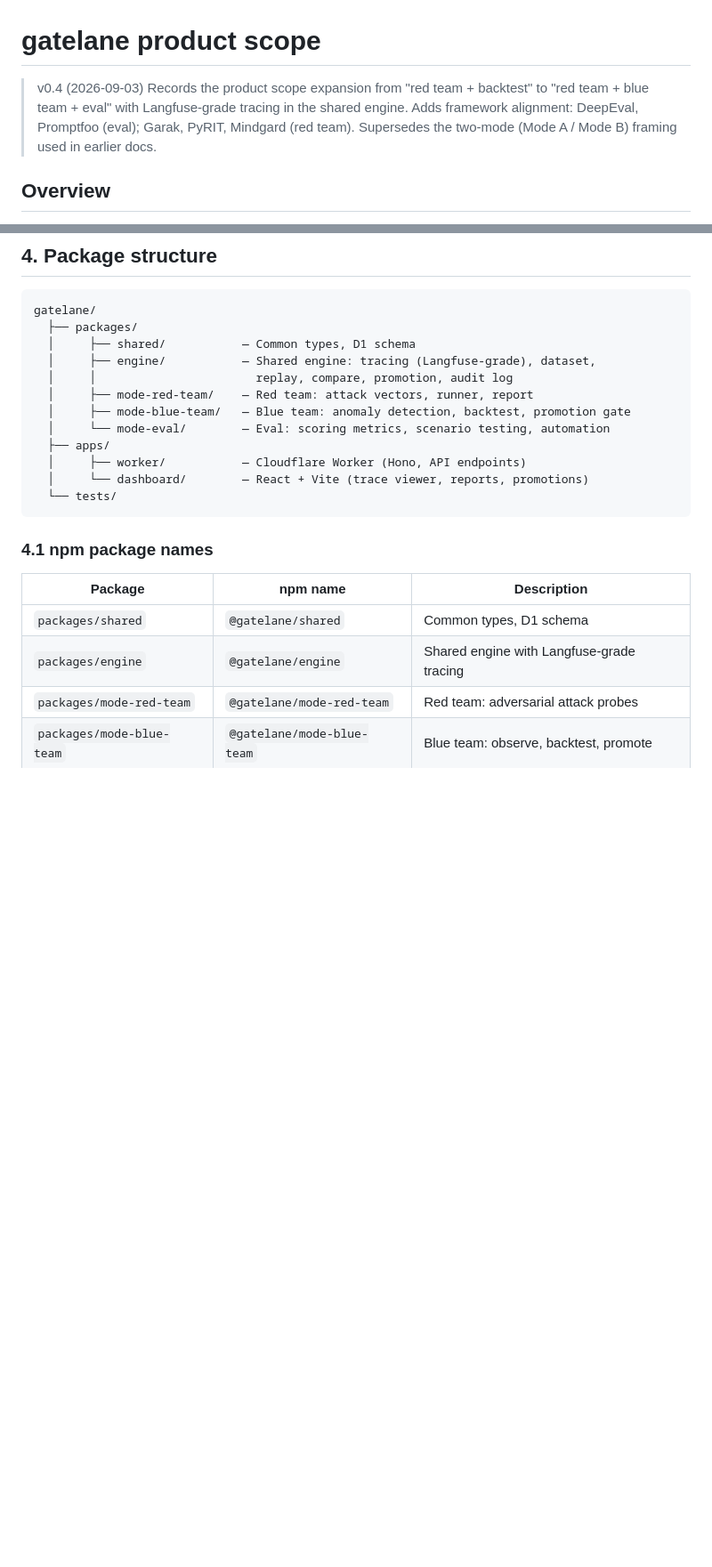
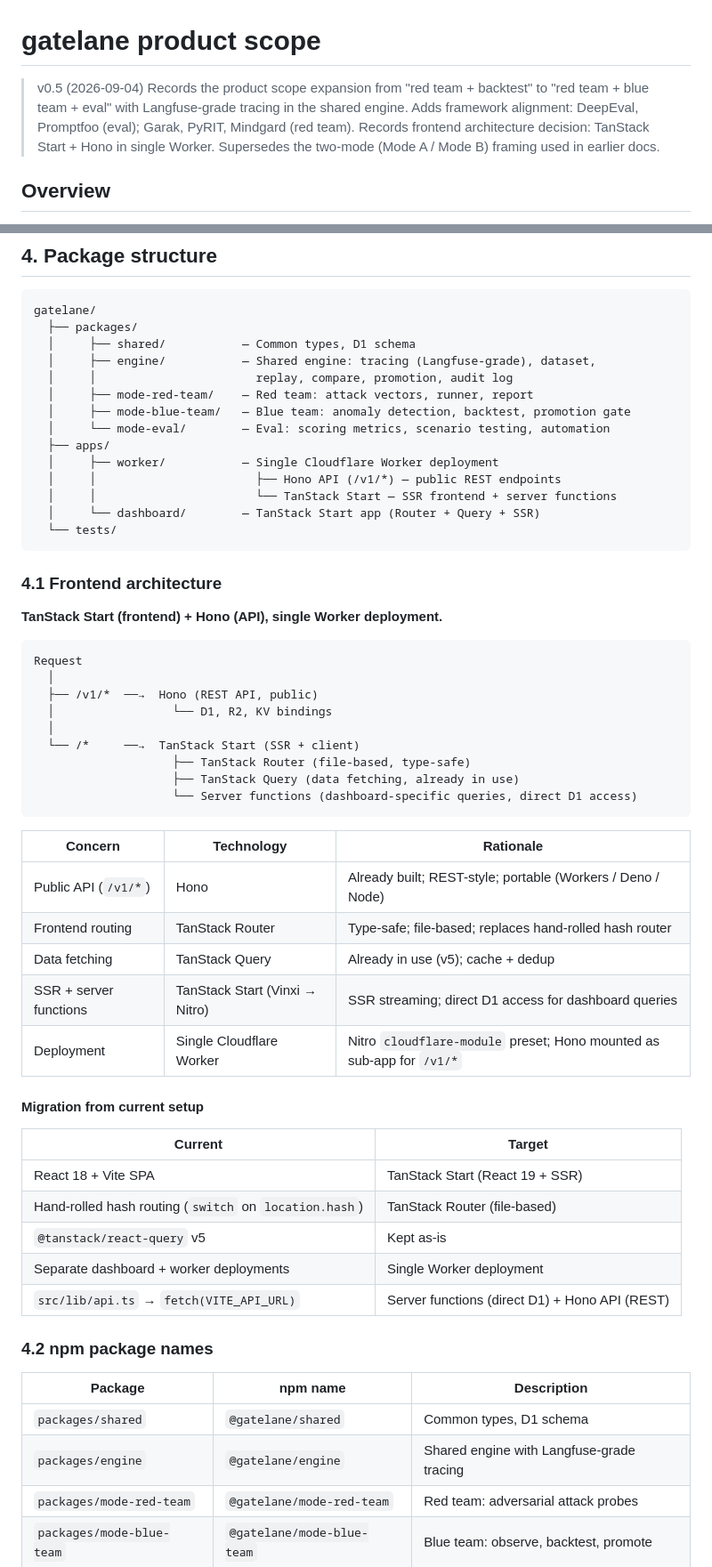
Before and after one commit to lanefoundry/gatelane, a Markdown page: docs/product-scope.md, 2 parts joined by grey strips. Shown at 89% size. Drawn GitHub-style; blank space fills up the shorter version.

Commit message:
docs: add frontend architecture decision (TanStack Start + Hono)
Record the architecture decision for single Worker deployment:
- TanStack Start for frontend (SSR, file-based routing, server functions)
- Hono kept for public REST API (/v1/*)
- Both in one Cloudflare Worker via Nitro cloudflare-module preset
- Migration table from current React+Vite SPA to TanStack Start

Bump version to v0.5.

Co-Authored-By: Claude Opus 4.6 <noreply@anthropic.com>
Claude-Session: https://claude.ai/code/session_014AfXC5BrhzzZxJMFoxtniS

````diff
--- a/docs/product-scope.md
+++ b/docs/product-scope.md
@@ -1,7 +1,7 @@
 # gatelane product scope
 
-> v0.4 (2026-09-03)
-> Records the product scope expansion from "red team + backtest" to "red team + blue team + eval" with Langfuse-grade tracing in the shared engine. Adds framework alignment: DeepEval, Promptfoo (eval); Garak, PyRIT, Mindgard (red team). Supersedes the two-mode (Mode A / Mode B) framing used in earlier docs.
+> v0.5 (2026-09-04)
+> Records the product scope expansion from "red team + backtest" to "red team + blue team + eval" with Langfuse-grade tracing in the shared engine. Adds framework alignment: DeepEval, Promptfoo (eval); Garak, PyRIT, Mindgard (red team). Records frontend architecture decision: TanStack Start + Hono in single Worker. Supersedes the two-mode (Mode A / Mode B) framing used in earlier docs.
 
 ## Overview
 
@@ -321,12 +321,48 @@ gatelane/
   │     ├── mode-blue-team/   — Blue team: anomaly detection, backtest, promotion gate
   │     └── mode-eval/        — Eval: scoring metrics, scenario testing, automation
   ├── apps/
-  │     ├── worker/           — Cloudflare Worker (Hono, API endpoints)
-  │     └── dashboard/        — React + Vite (trace viewer, reports, promotions)
+  │     ├── worker/           — Single Cloudflare Worker deployment
+  │     │                       ├── Hono API (/v1/*) — public REST endpoints
+  │     │                       └── TanStack Start — SSR frontend + server functions
+  │     └── dashboard/        — TanStack Start app (Router + Query + SSR)
   └── tests/
 ```
 
-### 4.1 npm package names
+### 4.1 Frontend architecture
+
+**TanStack Start (frontend) + Hono (API), single Worker deployment.**
+
+```
+Request
+  │
+  ├── /v1/*  ──→  Hono (REST API, public)
+  │                 └── D1, R2, KV bindings
+  │
+  └── /*     ──→  TanStack Start (SSR + client)
+                    ├── TanStack Router (file-based, type-safe)
+                    ├── TanStack Query (data fetching, already in use)
+                    └── Server functions (dashboard-specific queries, direct D1 access)
+```
+
+| Concern | Technology | Rationale |
+|---|---|---|
+| Public API (`/v1/*`) | Hono | Already built; REST-style; portable (Workers / Deno / Node) |
+| Frontend routing | TanStack Router | Type-safe; file-based; replaces hand-rolled hash router |
+| Data fetching | TanStack Query | Already in use (v5); cache + dedup |
+| SSR + server functions | TanStack Start (Vinxi → Nitro) | SSR streaming; direct D1 access for dashboard queries |
+| Deployment | Single Cloudflare Worker | Nitro `cloudflare-module` preset; Hono mounted as sub-app for `/v1/*` |
+
+#### Migration from current setup
+
+| Current | Target |
+|---|---|
+| React 18 + Vite SPA | TanStack Start (React 19 + SSR) |
+| Hand-rolled hash routing (`switch` on `location.hash`) | TanStack Router (file-based) |
+| `@tanstack/react-query` v5 | Kept as-is |
+| Separate dashboard + worker deployments | Single Worker deployment |
+| `src/lib/api.ts` → `fetch(VITE_API_URL)` | Server functions (direct D1) + Hono API (REST) |
+
+### 4.2 npm package names
 
 | Package | npm name | Description |
 |---|---|---|
````
